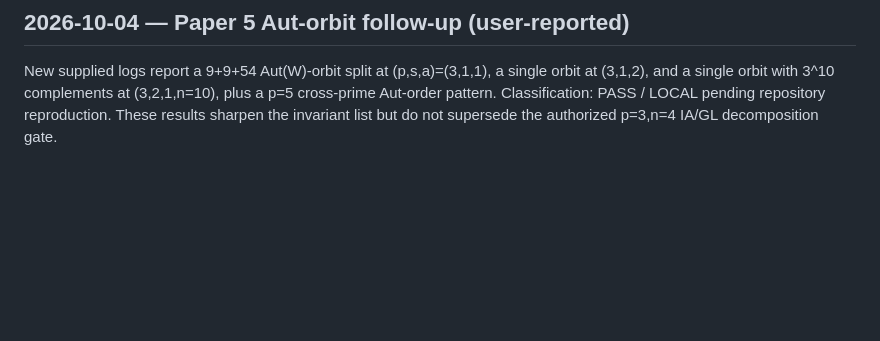
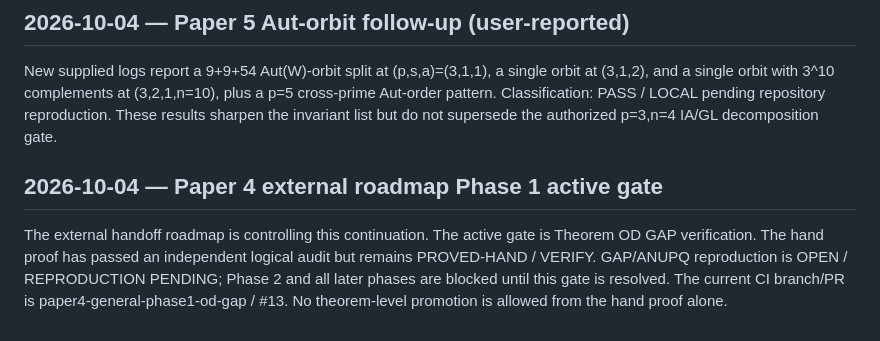
Before and after one commit to seocopy70/math_research, a Markdown page: CURRENT_STATE.md, the part around the change. Drawn GitHub-style; blank space fills up the shorter version.

Commit message:
research: set Paper 4 roadmap Phase 1 as active gate

```diff
--- a/CURRENT_STATE.md
+++ b/CURRENT_STATE.md
@@ -648,3 +648,8 @@ Classification:
 ## 2026-10-04 — Paper 5 Aut-orbit follow-up (user-reported)
 
 New supplied logs report a 9+9+54 Aut(W)-orbit split at (p,s,a)=(3,1,1), a single orbit at (3,1,2), and a single orbit with 3^10 complements at (3,2,1,n=10), plus a p=5 cross-prime Aut-order pattern. Classification: PASS / LOCAL pending repository reproduction. These results sharpen the invariant list but do not supersede the authorized p=3,n=4 IA/GL decomposition gate.
+
+
+## 2026-10-04 — Paper 4 external roadmap Phase 1 active gate
+
+The external handoff roadmap is controlling this continuation. The active gate is Theorem OD GAP verification. The hand proof has passed an independent logical audit but remains PROVED-HAND / VERIFY. GAP/ANUPQ reproduction is OPEN / REPRODUCTION PENDING; Phase 2 and all later phases are blocked until this gate is resolved. The current CI branch/PR is paper4-general-phase1-od-gap / #13. No theorem-level promotion is allowed from the hand proof alone.
```
